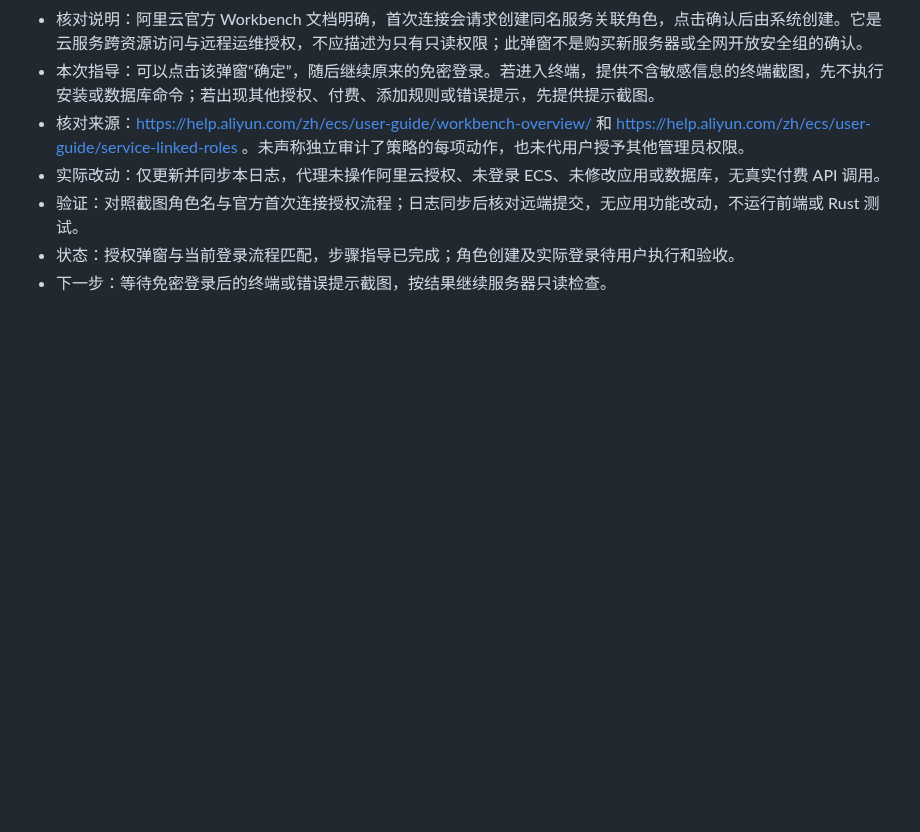
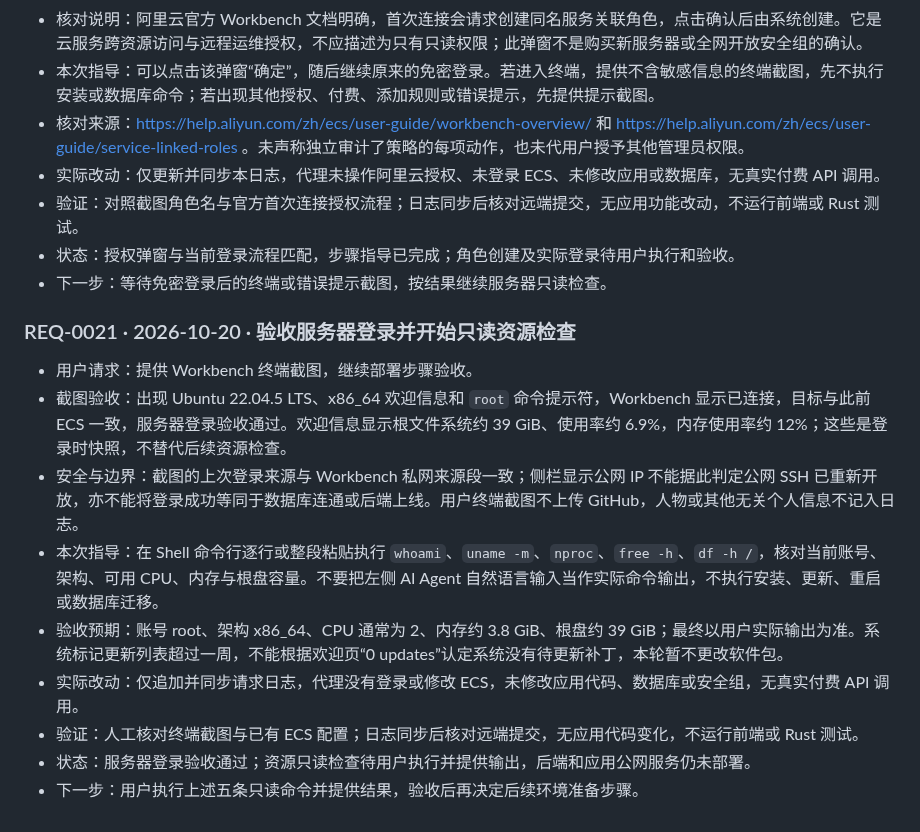
Before and after one commit to Fallsnow-Poca/video-killer, a Markdown page: REQUEST_LOG.md, the part around the change. Rendered like a GitHub page; blank space fills up the shorter version.

```diff
--- a/REQUEST_LOG.md
+++ b/REQUEST_LOG.md
@@ -240,3 +240,15 @@
 - 验证：对照截图角色名与官方首次连接授权流程；日志同步后核对远端提交，无应用功能改动，不运行前端或 Rust 测试。
 - 状态：授权弹窗与当前登录流程匹配，步骤指导已完成；角色创建及实际登录待用户执行和验收。
 - 下一步：等待免密登录后的终端或错误提示截图，按结果继续服务器只读检查。
+
+### REQ-0021 · 2026-10-20 · 验收服务器登录并开始只读资源检查
+
+- 用户请求：提供 Workbench 终端截图，继续部署步骤验收。
+- 截图验收：出现 Ubuntu 22.04.5 LTS、x86_64 欢迎信息和 `root` 命令提示符，Workbench 显示已连接，目标与此前 ECS 一致，服务器登录验收通过。欢迎信息显示根文件系统约 39 GiB、使用率约 6.9%，内存使用率约 12%；这些是登录时快照，不替代后续资源检查。
+- 安全与边界：截图的上次登录来源与 Workbench 私网来源段一致；侧栏显示公网 IP 不能据此判定公网 SSH 已重新开放，亦不能将登录成功等同于数据库连通或后端上线。用户终端截图不上传 GitHub，人物或其他无关个人信息不记入日志。
+- 本次指导：在 Shell 命令行逐行或整段粘贴执行 `whoami`、`uname -m`、`nproc`、`free -h`、`df -h /`，核对当前账号、架构、可用 CPU、内存与根盘容量。不要把左侧 AI Agent 自然语言输入当作实际命令输出，不执行安装、更新、重启或数据库迁移。
+- 验收预期：账号 root、架构 x86_64、CPU 通常为 2、内存约 3.8 GiB、根盘约 39 GiB；最终以用户实际输出为准。系统标记更新列表超过一周，不能根据欢迎页“0 updates”认定系统没有待更新补丁，本轮暂不更改软件包。
+- 实际改动：仅追加并同步请求日志，代理没有登录或修改 ECS，未修改应用代码、数据库或安全组，无真实付费 API 调用。
+- 验证：人工核对终端截图与已有 ECS 配置；日志同步后核对远端提交，无应用代码变化，不运行前端或 Rust 测试。
+- 状态：服务器登录验收通过；资源只读检查待用户执行并提供输出，后端和应用公网服务仍未部署。
+- 下一步：用户执行上述五条只读命令并提供结果，验收后再决定后续环境准备步骤。
```
